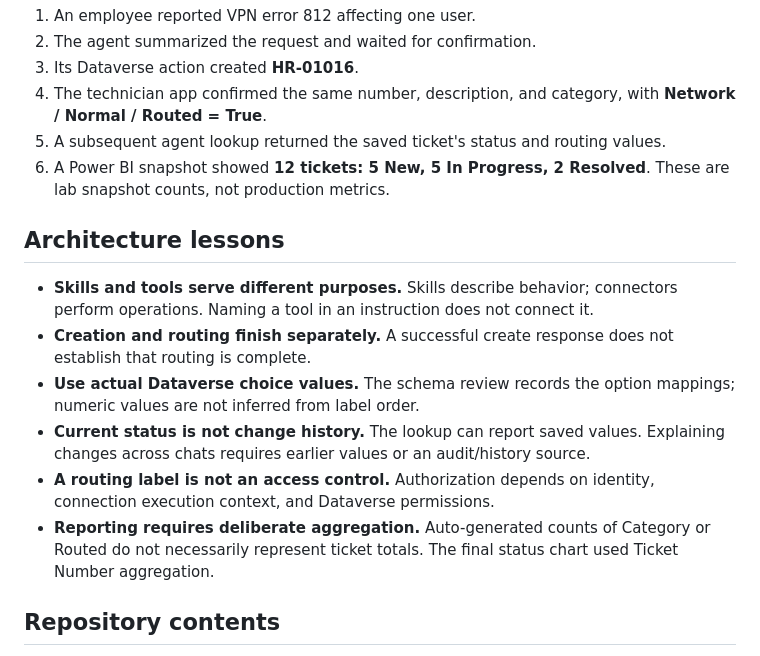
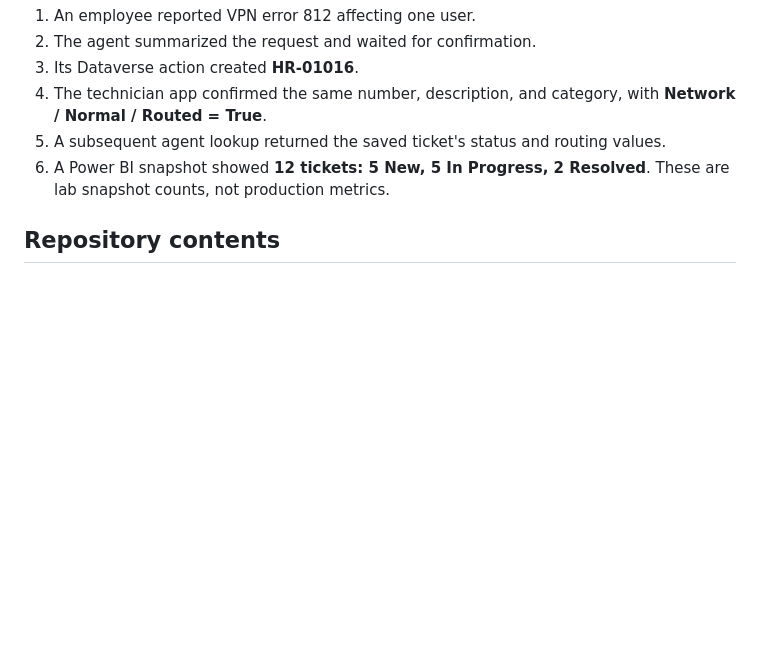
Before and after one commit to cfollette18/power-platform-lab, a Markdown page: README.md, the part around the change. Rendered like a GitHub page; blank space fills up the shorter version.

Commit message:
Remove architecture lessons section from README

```diff
--- a/README.md
+++ b/README.md
@@ -50,15 +50,6 @@ The AI handles conversation and tool selection. Dataverse stores the record. Pow
 5. A subsequent agent lookup returned the saved ticket's status and routing values.
 6. A Power BI snapshot showed **12 tickets: 5 New, 5 In Progress, 2 Resolved**. These are lab snapshot counts, not production metrics.
 
-## Architecture lessons
-
-- **Skills and tools serve different purposes.** Skills describe behavior; connectors perform operations. Naming a tool in an instruction does not connect it.
-- **Creation and routing finish separately.** A successful create response does not establish that routing is complete.
-- **Use actual Dataverse choice values.** The schema review records the option mappings; numeric values are not inferred from label order.
-- **Current status is not change history.** The lookup can report saved values. Explaining changes across chats requires earlier values or an audit/history source.
-- **A routing label is not an access control.** Authorization depends on identity, connection execution context, and Dataverse permissions.
-- **Reporting requires deliberate aggregation.** Auto-generated counts of Category or Routed do not necessarily represent ticket totals. The final status chart used Ticket Number aggregation.
-
 ## Repository contents
 
 - `docs/index.html` — keyboard-accessible slideshow with all saved screenshots, captions, and full-resolution links; also works locally.
```
